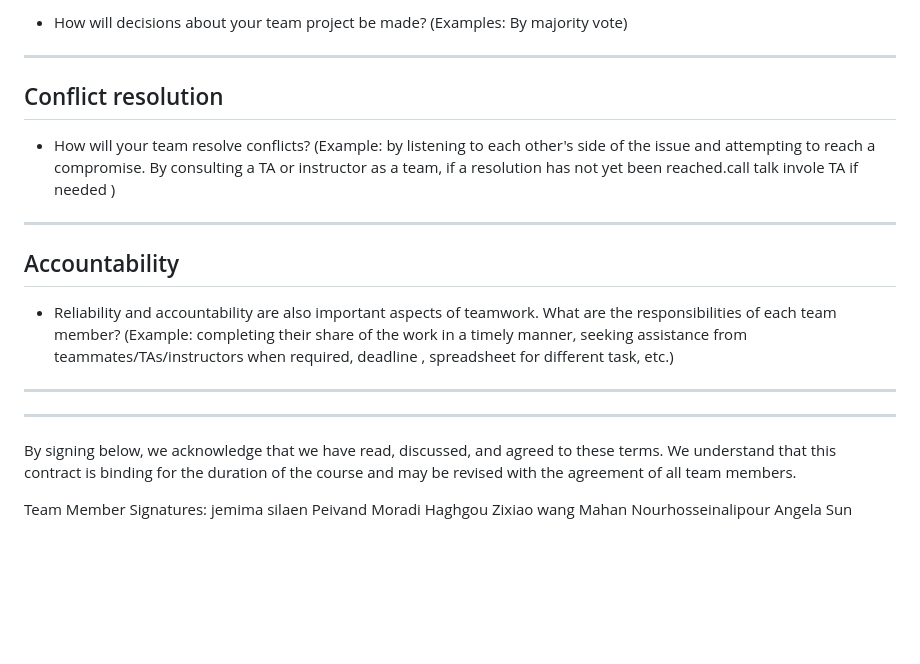
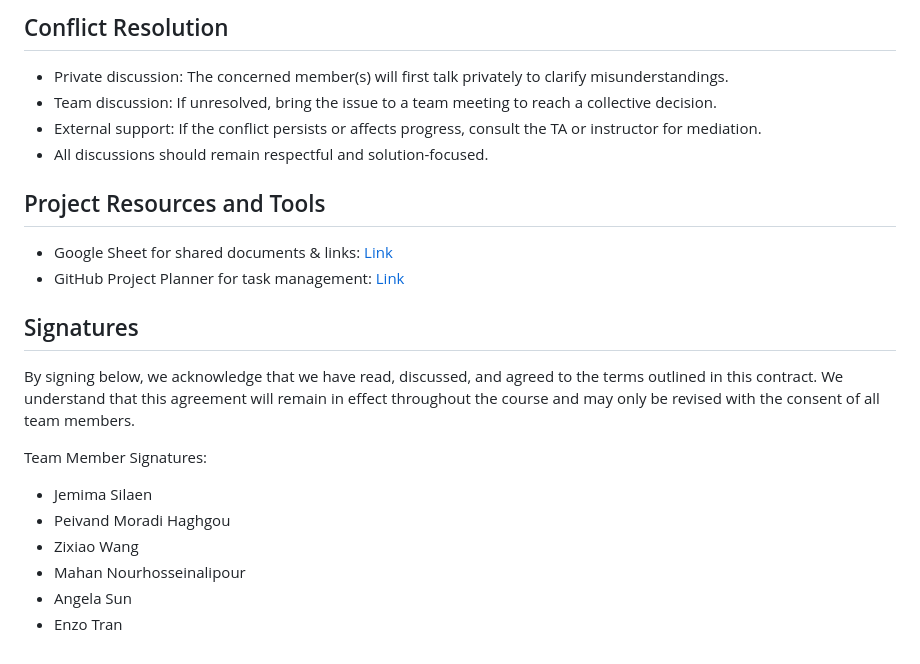
Before and after one commit to MahanNoosh/csc207-team-project, a Markdown page: TeamContract.md, the part around one of its changes. Rendered like a GitHub page; blank space fills up the shorter version.

```diff
--- a/TeamContract.md
+++ b/TeamContract.md
@@ -39,28 +62,23 @@ meeting\ deadline
 
-* How will decisions about your team project be made? (Examples: By majority vote)
+## Conflict Resolution
+- Private discussion: The concerned member(s) will first talk privately to clarify misunderstandings.
+- Team discussion: If unresolved, bring the issue to a team meeting to reach a collective decision.
+- External support: If the conflict persists or affects progress, consult the TA or instructor for mediation.
+- All discussions should remain respectful and solution-focused.
 
----
-## Conflict resolution
+## Project Resources and Tools
+- Google Sheet for shared documents & links:
+  [Link](https://docs.google.com/spreadsheets/d/18pR9X6TnUR8hOE_YL81V5wZIvQ5W_QGzzRVe3uTLNts/edit?usp=sharing)
+- GitHub Project Planner for task management:
+  [Link](https://github.com/users/MahanNoosh/projects/8)
 
-* How will your team resolve conflicts?
-(Example: by listening to each other's side of the issue and attempting to reach a compromise. By consulting a TA or instructor as a team, if a resolution has not yet been reached.call talk invole TA if needed )
-
----
-
-## Accountability
-
-* Reliability and accountability are also important aspects of teamwork. What are the responsibilities of each team member?
-(Example: completing their share of the work in a timely manner, seeking assistance from teammates/TAs/instructors when required, deadline , spreadsheet for different task, etc.)
-
----
-
----
-
-By signing below, we acknowledge that we have read, discussed, and agreed to these terms. We understand that this contract is binding for the duration of the course and may be revised with the agreement of all team members.
+## Signatures
+By signing below, we acknowledge that we have read, discussed, and agreed to the terms outlined in this contract. We understand that this agreement will remain in effect throughout the course and may only be revised with the consent of all team members.
 
 Team Member Signatures:
-jemima silaen
-Peivand Moradi Haghgou
-Zixiao wang
-Mahan Nourhosseinalipour
-Angela Sun
+- Jemima Silaen
+- Peivand Moradi Haghgou
+- Zixiao Wang
+- Mahan Nourhosseinalipour
+- Angela Sun
+- Enzo Tran
```
Also changed, not shown: other parts of TeamContract.md (+53 -30 lines).
